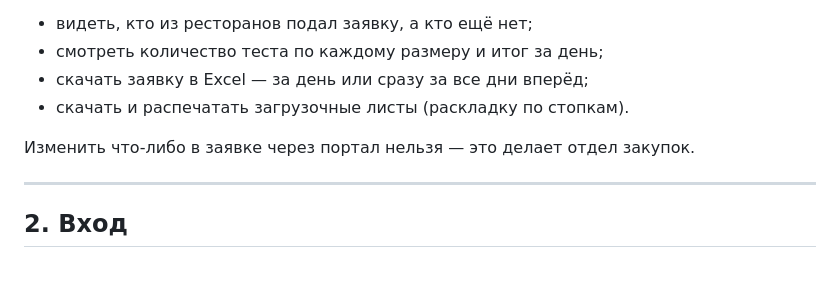
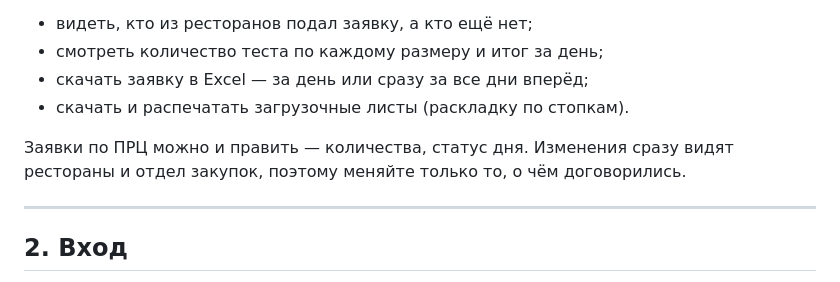
Before and after one commit to AlexisKozlov/supply-bk-order, a Markdown page: docs/instrukciya-prc-portal.md, the part around one of its changes. Drawn GitHub-style.

```diff
--- a/docs/instrukciya-prc-portal.md
+++ b/docs/instrukciya-prc-portal.md
@@ -18,7 +18,8 @@
 - скачать заявку в Excel — за день или сразу за все дни вперёд;
 - скачать и распечатать загрузочные листы (раскладку по стопкам).
 
-Изменить что-либо в заявке через портал нельзя — это делает отдел закупок.
+Заявки по ПРЦ можно и править — количества, статус дня. Изменения сразу видят
+рестораны и отдел закупок, поэтому меняйте только то, о чём договорились.
 
 ---
 
```
Also changed, not shown: other parts of docs/instrukciya-prc-portal.md (+7 -14 lines).
